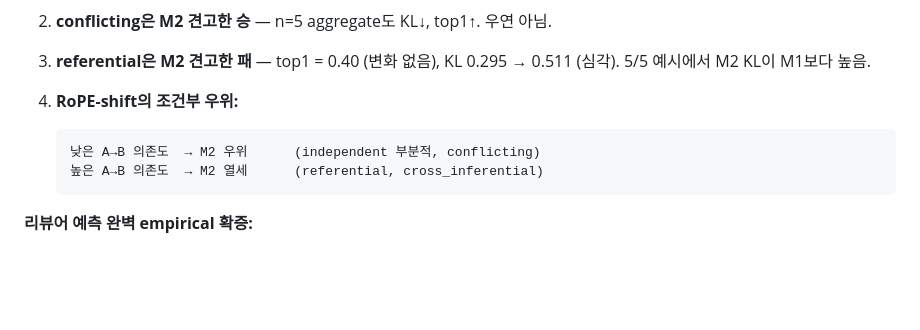
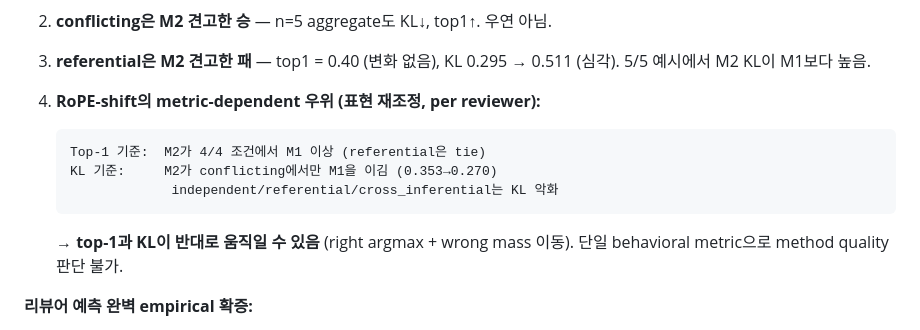
Before and after one commit to yunhyuk-mun/composable-kv, a Markdown page: NOTES.md, the part around the change. GitHub-like rendering; blank space fills up the shorter version.

````diff
--- a/NOTES.md
+++ b/NOTES.md
@@ -166,11 +166,14 @@ Learned corrector   → mid-layer V만 보정      (H3, 최소 비용)
 
 3. **referential은 M2 견고한 패** — top1 = 0.40 (변화 없음), KL 0.295 → 0.511 (심각). 5/5 예시에서 M2 KL이 M1보다 높음.
 
-4. **RoPE-shift의 조건부 우위:**
+4. **RoPE-shift의 metric-dependent 우위 (표현 재조정, per reviewer):**
    ```
-   낮은 A→B 의존도  → M2 우위      (independent 부분적, conflicting)
-   높은 A→B 의존도  → M2 열세      (referential, cross_inferential)
+   Top-1 기준:  M2가 4/4 조건에서 M1 이상 (referential은 tie)
+   KL 기준:     M2가 conflicting에서만 M1을 이김 (0.353→0.270)
+                independent/referential/cross_inferential는 KL 악화
    ```
+   → **top-1과 KL이 반대로 움직일 수 있음** (right argmax + wrong mass 이동).
+   단일 behavioral metric으로 method quality 판단 불가.
 
 **리뷰어 예측 완벽 empirical 확증:**
 - Referential에서 B의 "She"는 A의 Alice를 참조
````
Also changed, not shown: README.md (+34 -18 lines).
